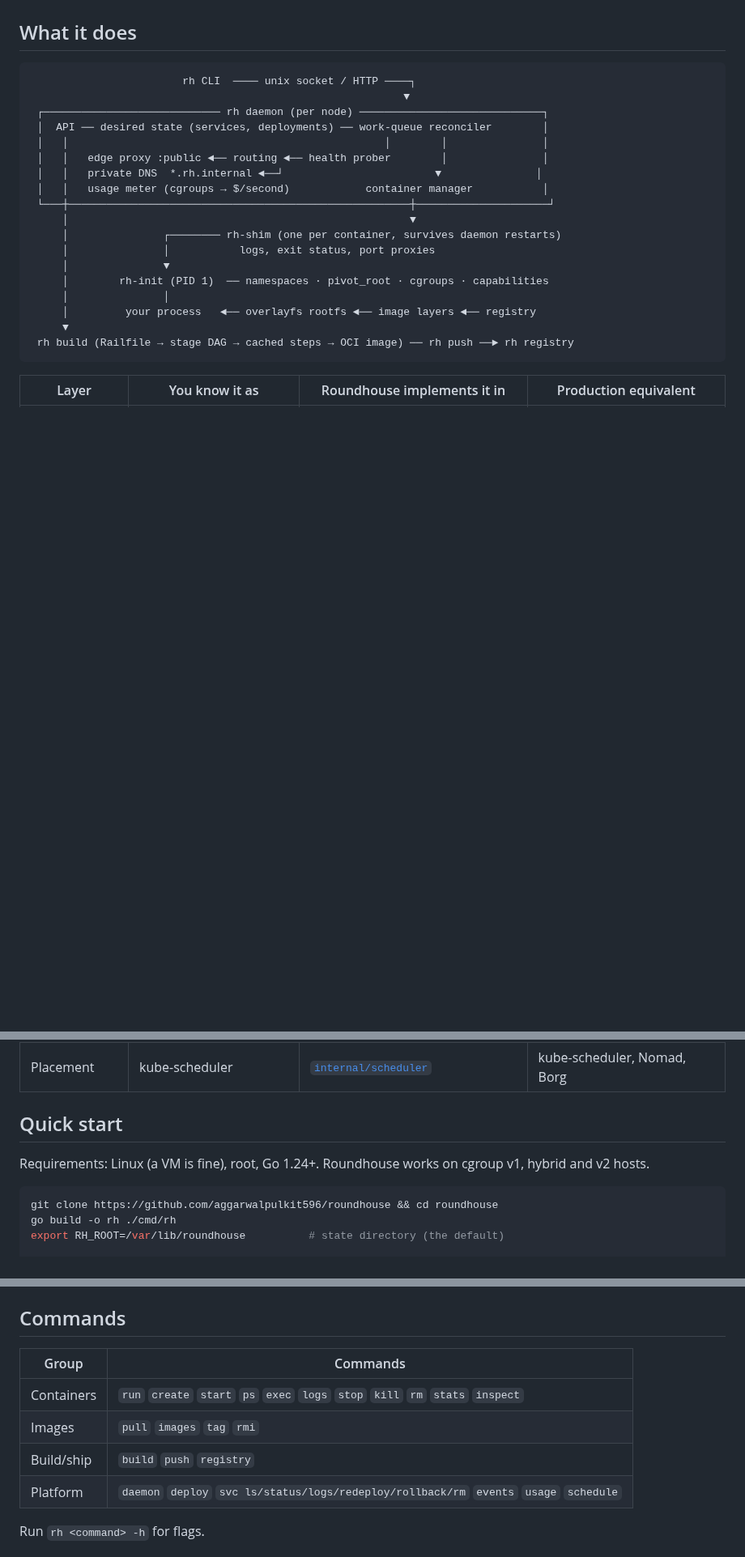
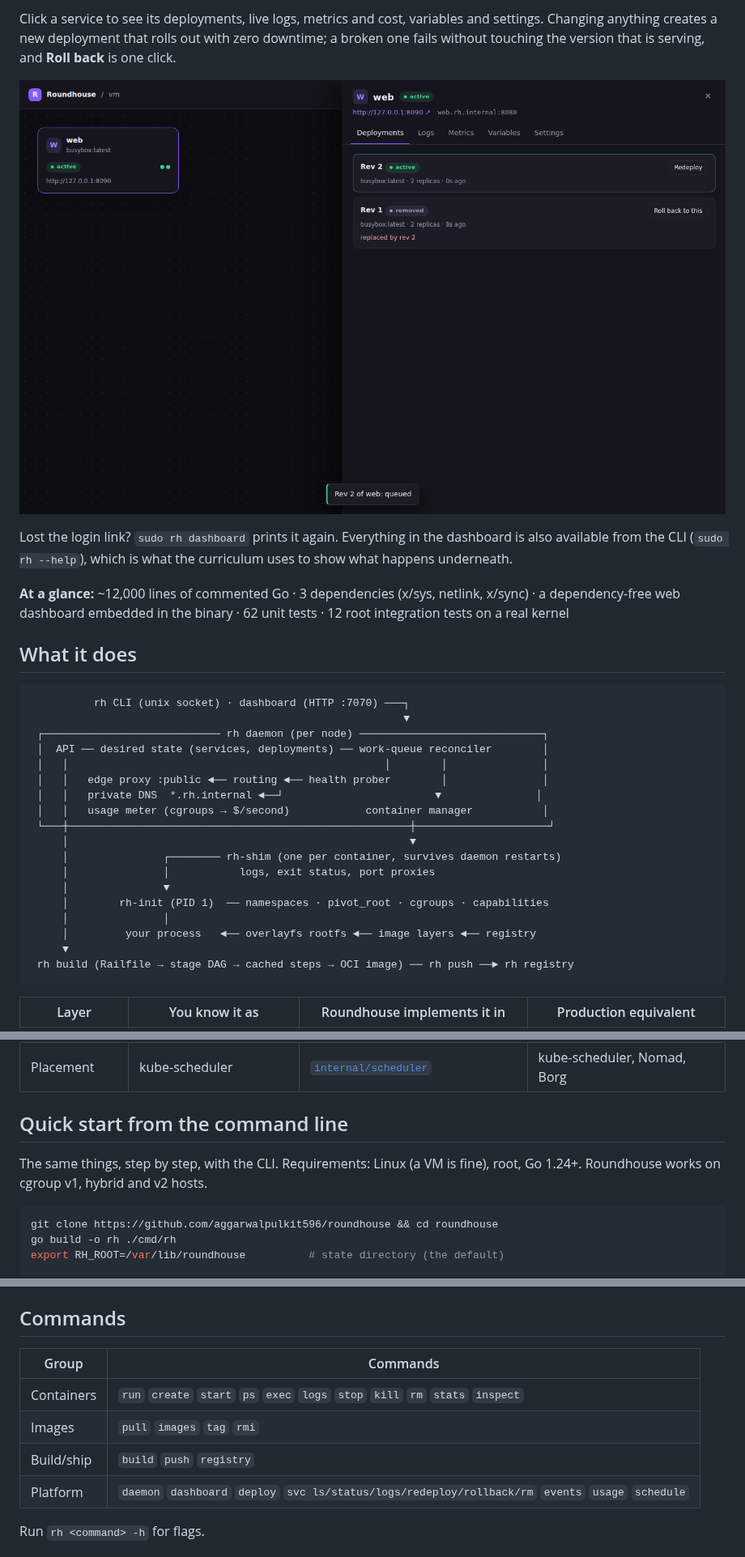
Before and after one commit to aggarwalpulkit596/roundhouse, a Markdown page: README.md, 3 parts joined by grey strips. Shown at 81% size. Drawn GitHub-style; pictures changed too: docs/images/dashboard-deployments.png (added); blank space fills up the shorter version.

````diff
--- a/README.md
+++ b/README.md
@@ -10,8 +38,15 @@ Roundhouse is small enough to read in a week and real enough to deploy with: it
+Click a service to see its deployments, live logs, metrics and cost, variables and settings. Changing anything creates a new deployment that rolls out with zero downtime; a broken one fails without touching the version that is serving, and **Roll back** is one click.
+
+![Deployments: every change is a new revision; roll back to any live one](docs/images/dashboard-deployments.png)
+
+Lost the login link? `sudo rh dashboard` prints it again. Everything in the dashboard is also available from the CLI (`sudo rh --help`), which is what the curriculum uses to show what happens underneath.
+
+**At a glance:** ~12,000 lines of commented Go · 3 dependencies (x/sys, netlink, x/sync) · a dependency-free web dashboard embedded in the binary · 62 unit tests · 12 root integration tests on a real kernel
 
 ## What it does
 
 ```text
-                        rh CLI  ──── unix socket / HTTP ────┐
+          rh CLI (unix socket) · dashboard (HTTP :7070) ───┐
                                                            ▼
  ┌──────────────────────────── rh daemon (per node) ─────────────────────────────┐
  │  API ── desired state (services, deployments) ── work-queue reconciler        │
@@ -43,9 +78,9 @@ Roundhouse is small enough to read in a week and real enough to deploy with: it
 | Builds           | `docker build`, Railway builds  | [`internal/builder`](internal/builder)                                                     | BuildKit                                 |
 | Placement        | kube-scheduler                  | [`internal/scheduler`](internal/scheduler)                                                 | kube-scheduler, Nomad, Borg              |
 
-## Quick start
+## Quick start from the command line
 
-Requirements: Linux (a VM is fine), root, Go 1.24+. Roundhouse works on cgroup v1, hybrid and v2 hosts.
+The same things, step by step, with the CLI. Requirements: Linux (a VM is fine), root, Go 1.24+. Roundhouse works on cgroup v1, hybrid and v2 hosts.
 
 ```sh
 git clone https://github.com/aggarwalpulkit596/roundhouse && cd roundhouse
@@ -75,12 +110,12 @@ sudo -E ./rh usage
 
 ## Commands
 
-| Group      | Commands                                                                                |
-| ---------- | --------------------------------------------------------------------------------------- |
-| Containers | `run` `create` `start` `ps` `exec` `logs` `stop` `kill` `rm` `stats` `inspect`          |
-| Images     | `pull` `images` `tag` `rmi`                                                             |
-| Build/ship | `build` `push` `registry`                                                               |
-| Platform   | `daemon` `deploy` `svc ls/status/logs/redeploy/rollback/rm` `events` `usage` `schedule` |
+| Group      | Commands                                                                                            |
+| ---------- | --------------------------------------------------------------------------------------------------- |
+| Containers | `run` `create` `start` `ps` `exec` `logs` `stop` `kill` `rm` `stats` `inspect`                      |
+| Images     | `pull` `images` `tag` `rmi`                                                                         |
+| Build/ship | `build` `push` `registry`                                                                           |
+| Platform   | `daemon` `dashboard` `deploy` `svc ls/status/logs/redeploy/rollback/rm` `events` `usage` `schedule` |
 
 Run `rh <command> -h` for flags.
 
````
Also changed, not shown: other parts of README.md (+29 -1 lines), docs/08-provisioning-engine.md (+6 -0 lines), docs/foundations/f0-setup.md (+2 -0 lines), docs/images/dashboard-build.png (added), docs/images/dashboard-canvas.png (added), docs/images/dashboard-new.png (added), 9 other files.
